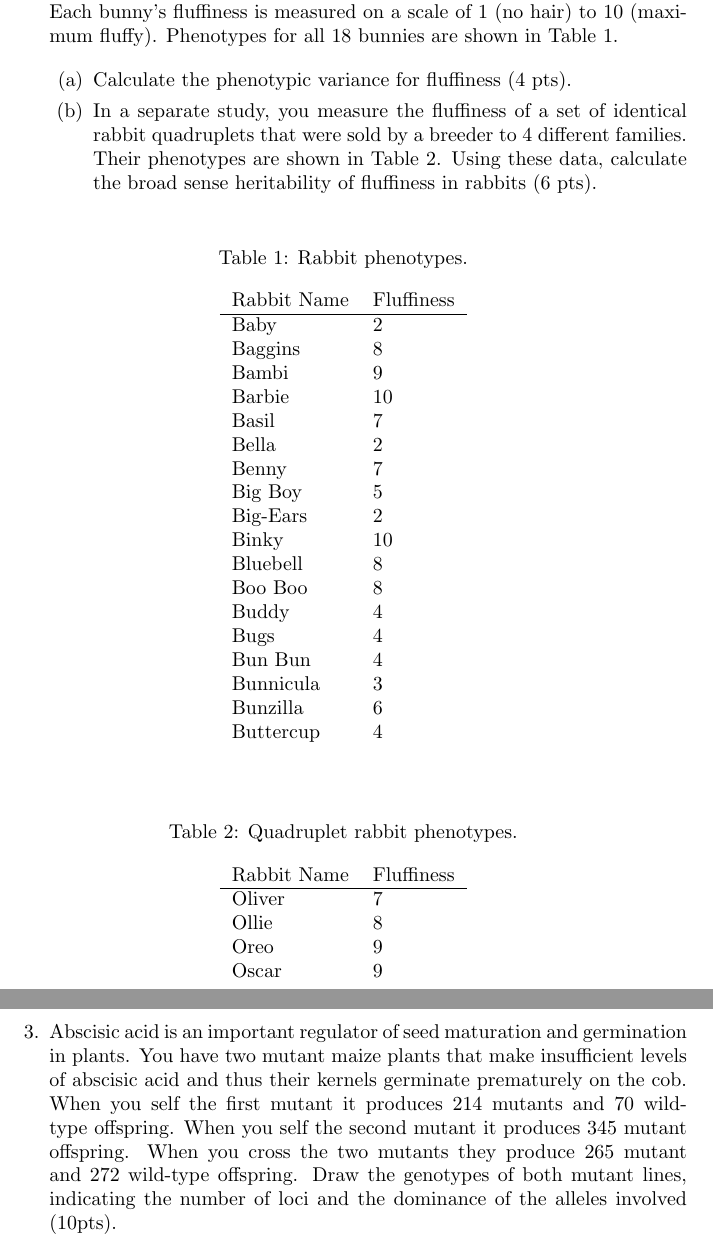
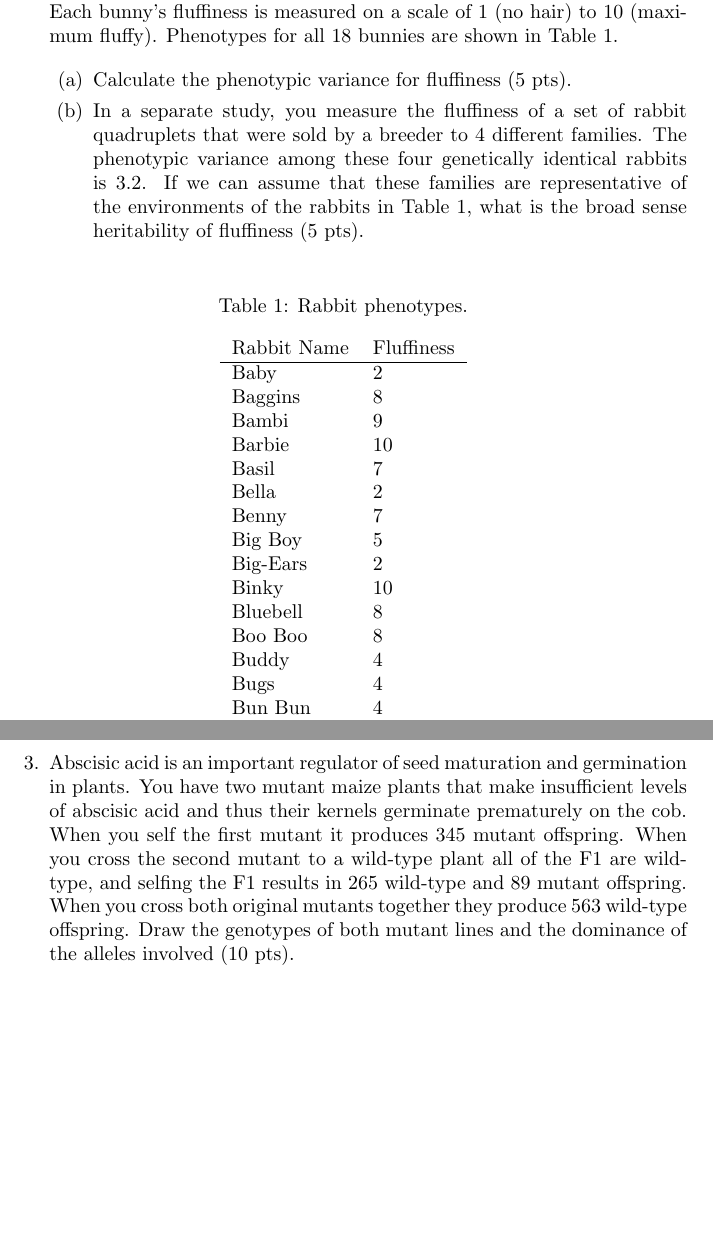
Before and after one commit to RILAB/bis101, a LaTeX problem sheet (exam_1.tex): two parts of pages 2 and 3 of 13, joined at a grey line, cut so that both start at the same text, the shorter picture padded with empty space. Compiled offline with pdfLaTeX.

Commit message:
easyfied

```diff
--- a/exam_1.tex
+++ b/exam_1.tex
@@ -35,8 +35,10 @@
 \item You are interested in understanding the genetics of furriness in rabbits. You recruit 18 rabbit owners to bring in their bunnies for measurement.  Each bunny's fluffiness is measured on a scale of 1 (no hair) to 10 (maximum fluffy). Phenotypes for all 18 bunnies are shown in Table \ref{fluffy}.
 
 \begin{enumerate}
-\item Calculate the phenotypic variance for fluffiness (4 pts).
-\item In a separate study, you measure the fluffiness of a set of identical rabbit quadruplets that were sold by a breeder to 4 different families.  Their phenotypes are shown in Table \ref{clones}. Using these data, calculate the broad sense heritability of fluffiness in rabbits (6 pts).
+\item Calculate the phenotypic variance for fluffiness (5 pts).
+\item In a separate study, you measure the fluffiness of a set of rabbit quadruplets that were sold by a breeder to 4 different families.  The phenotypic variance among these four genetically identical rabbits is 3.2. If we can assume that these families are representative of the environments of the rabbits in Table \ref{fluffy}, what is the broad sense heritability of fluffiness (5 pts).
+
+%Their phenotypes are shown in Table \ref{clones}. Using these data, calculate the broad sense heritability of fluffiness in rabbits (6 pts).
 \end{enumerate}
 
 \begin{table}[h!]
@@ -67,20 +69,20 @@ Buttercup & 4\\
 \label{fluffy}
 \end{table}
 
-\begin{table}[h!]
-\caption[]{Quadruplet rabbit phenotypes.}
-\begin{center}
-\begin{tabular}{ll}
-Rabbit Name & Fluffiness \\  \hline
-Oliver & 7\\
-Ollie & 8\\
-Oreo & 9\\
-Oscar & 9\\
-\end{tabular}
-\end{center}
-\label{clones}
-\end{table}
+%\begin{table}[h!]
+%\caption[]{Quadruplet rabbit phenotypes.}
+%\begin{center}
+%\begin{tabular}{ll}
+%Rabbit Name & Fluffiness \\  \hline
+%Oliver & 7\\
+%Ollie & 8\\
+%Oreo & 9\\
+%Oscar & 9\\
+%\end{tabular}
+%\end{center}
+%\label{clones}
+%\end{table}
 
 \newpage
 
-\item Abscisic acid is an important regulator of seed maturation and germination in plants. You have two mutant maize plants that make insufficient levels of abscisic acid and thus their kernels germinate prematurely on the cob. When you self the first mutant it produces 214 mutants and 70 wild-type offspring.  When you self the second mutant it produces 345 mutant offspring. When you cross the two mutants they produce 265 mutant and 272 wild-type offspring. Draw the genotypes of both mutant lines, indicating the number of loci and the dominance of the alleles involved (10pts).
+\item Abscisic acid is an important regulator of seed maturation and germination in plants. You have two mutant maize plants that make insufficient levels of abscisic acid and thus their kernels germinate prematurely on the cob. When you self the first mutant it produces 345 mutant offspring. When you cross the second mutant to a wild-type plant all of the F1 are wild-type, and selfing the F1 results in 265 wild-type and 89 mutant offspring.  When you cross both original mutants together they produce 563 wild-type offspring.  Draw the genotypes of both mutant lines and the dominance of the alleles involved (10 pts).
```
Also changed, not shown: exam_1.tex (14 more changed lines).
